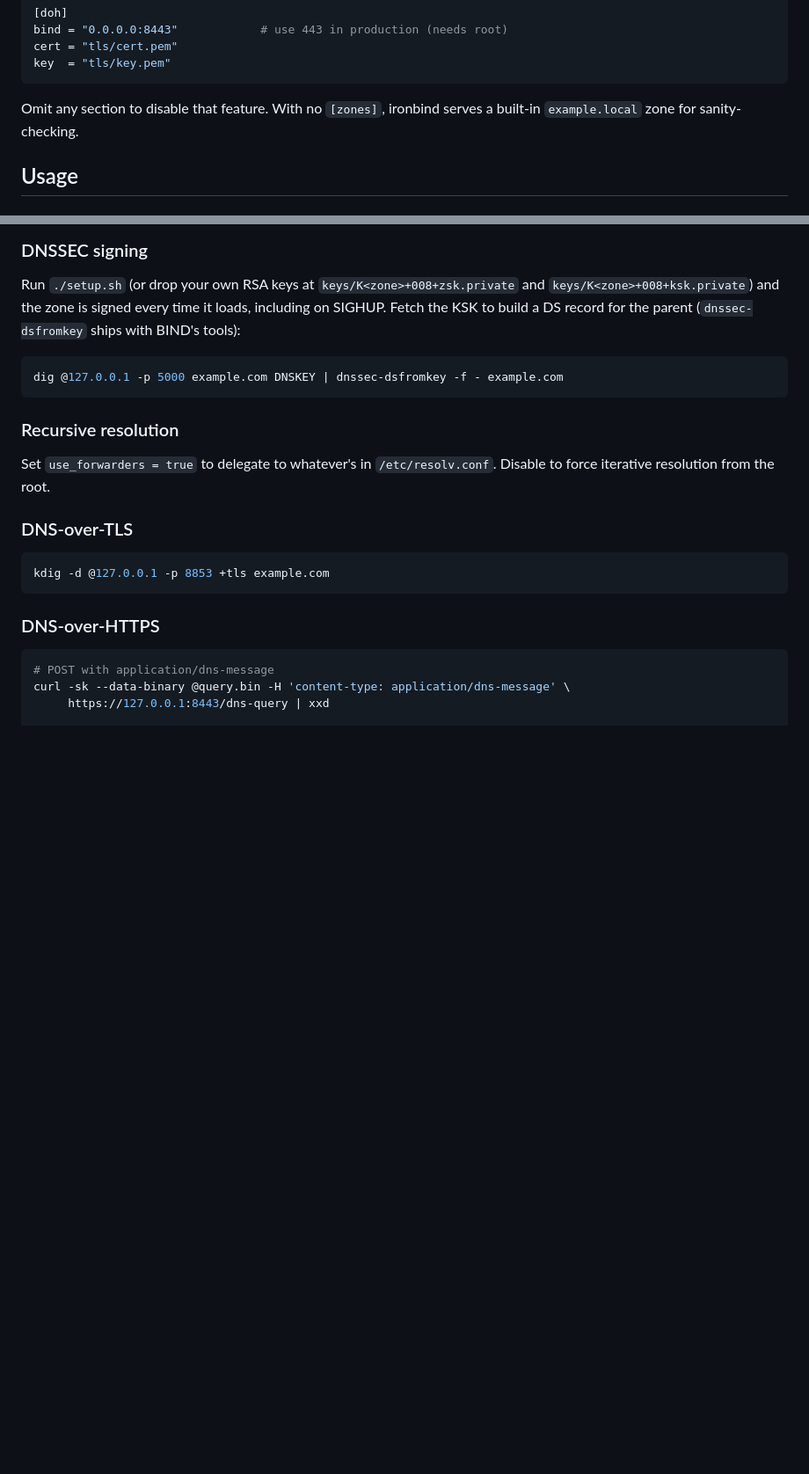
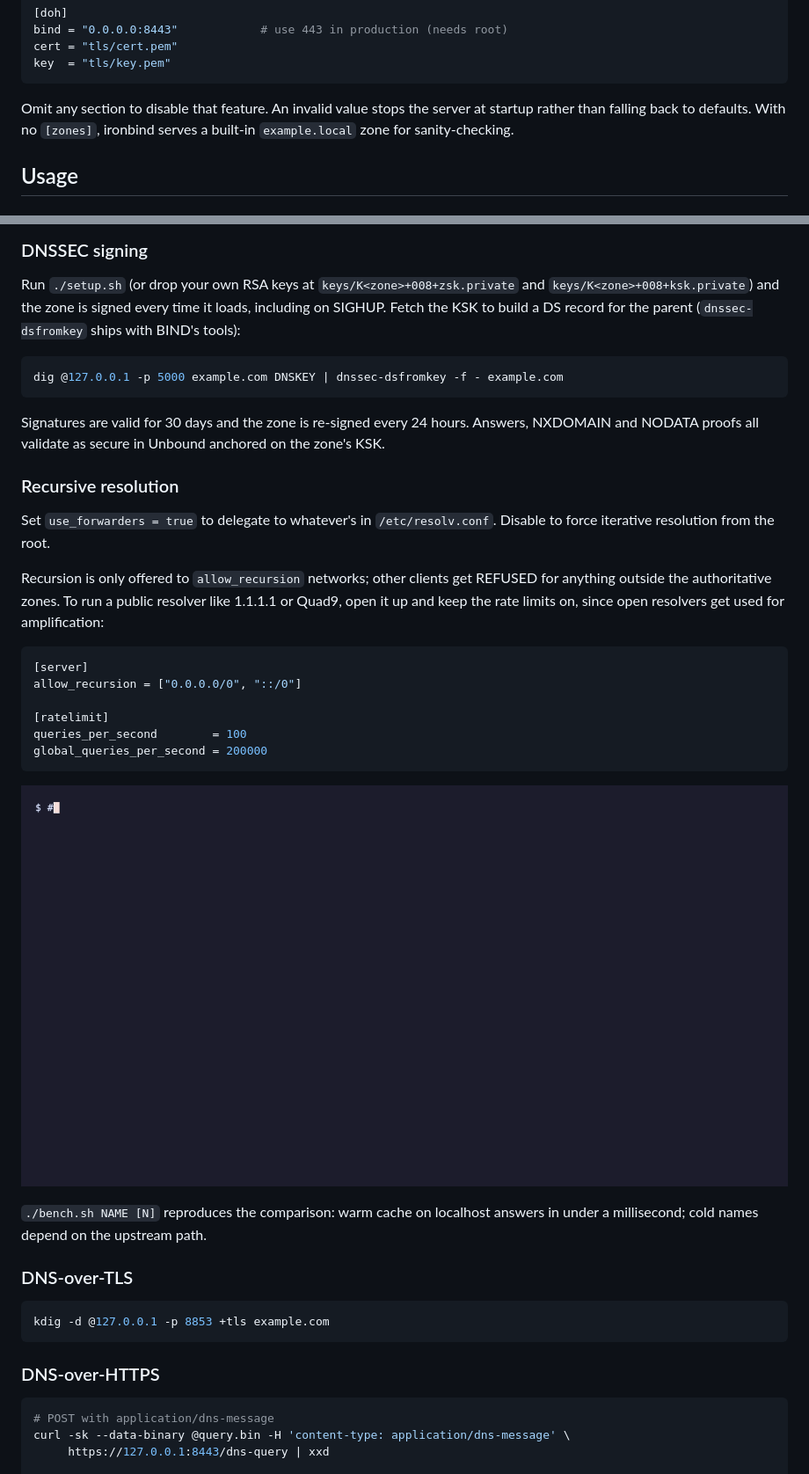
Before and after one commit to crabby605/ironbind, a Markdown page: README.md, 2 parts joined by grey strips. Shown at 88% size. Drawn GitHub-style; pictures changed too: comparison.gif (added); blank space fills up the shorter version.

````diff
--- a/README.md
+++ b/README.md
@@ -122,7 +126,7 @@ cert = "tls/cert.pem"
 key  = "tls/key.pem"
 ```
 
-Omit any section to disable that feature. With no `[zones]`, ironbind serves a built-in `example.local` zone for sanity-checking.
+Omit any section to disable that feature. An invalid value stops the server at startup rather than falling back to defaults. With no `[zones]`, ironbind serves a built-in `example.local` zone for sanity-checking.
 
 ## Usage
 
@@ -138,9 +142,26 @@ Run `./setup.sh` (or drop your own RSA keys at `keys/K<zone>+008+zsk.private` an
 dig @127.0.0.1 -p 5000 example.com DNSKEY | dnssec-dsfromkey -f - example.com
 ```
 
+Signatures are valid for 30 days and the zone is re-signed every 24 hours. Answers, NXDOMAIN and NODATA proofs all validate as secure in Unbound anchored on the zone's KSK.
+
 ### Recursive resolution
 
 Set `use_forwarders = true` to delegate to whatever's in `/etc/resolv.conf`. Disable to force iterative resolution from the root.
+
+Recursion is only offered to `allow_recursion` networks; other clients get REFUSED for anything outside the authoritative zones. To run a public resolver like 1.1.1.1 or Quad9, open it up and keep the rate limits on, since open resolvers get used for amplification:
+
+```toml
+[server]
+allow_recursion = ["0.0.0.0/0", "::/0"]
+
+[ratelimit]
+queries_per_second        = 100
+global_queries_per_second = 200000
+```
+
+![ironbind against Quad9, Google and Cloudflare: warm-cache and cold-name query times from bench.sh](comparison.gif)
+
+`./bench.sh NAME [N]` reproduces the comparison: warm cache on localhost answers in under a millisecond; cold names depend on the upstream path.
 
 ### DNS-over-TLS
 
````
Also changed, not shown: other parts of README.md (+11 -4 lines), demo.gif, 1 other file.
